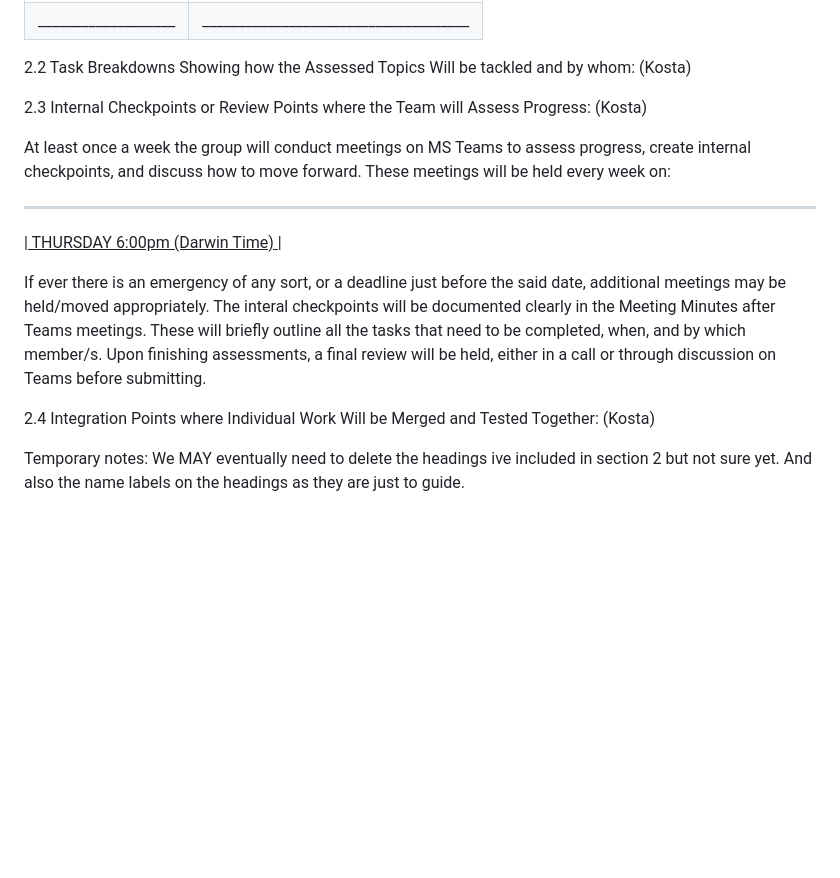
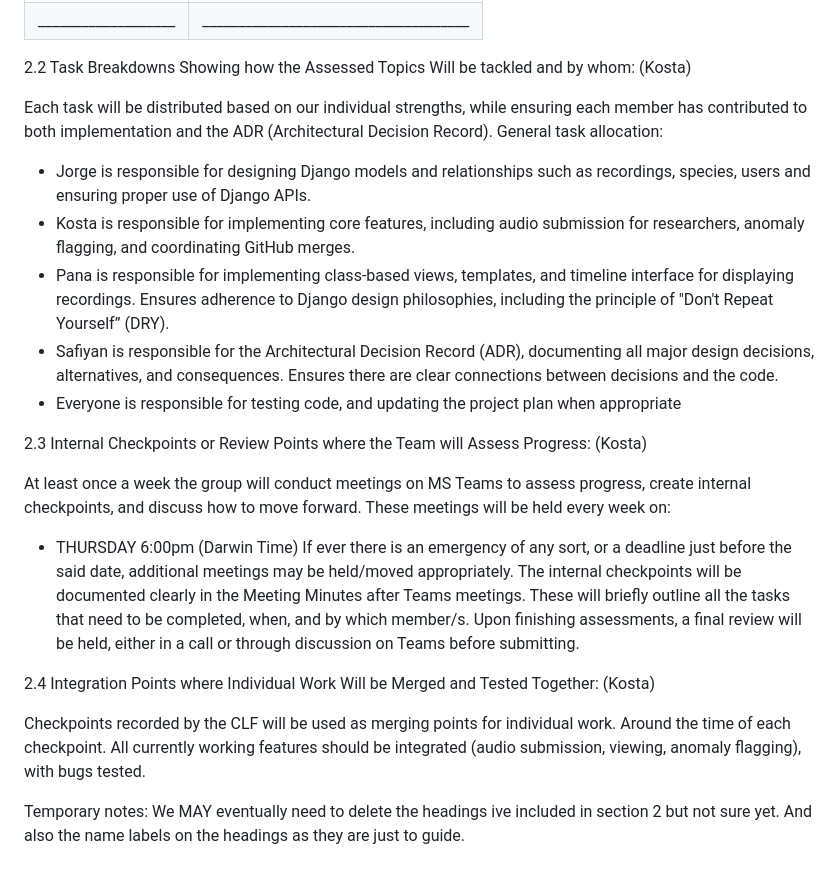
Before and after one commit to Str4tegy/HIT237-Group12, a Markdown page: GROUP-CONTRACT-Group-12.md, the part around the change. Drawn GitHub-style; blank space fills up the shorter version.

Commit message:
Revise task distribution and meeting schedule
Updated task allocations and internal checkpoints for team responsibilities and meeting schedules.

```diff
--- a/GROUP-CONTRACT-Group-12.md
+++ b/GROUP-CONTRACT-Group-12.md
@@ -64,20 +64,23 @@ Each team member will be resposible for aknowledging key milestones for each ass
 
 2.2 Task Breakdowns Showing how the Assessed Topics Will be tackled and by whom: (Kosta)
 
+Each task will be distributed based on our individual strengths, while ensuring each member has contributed to both implementation and the ADR (Architectural Decision Record).
+General task allocation:
+ - Jorge is responsible for designing Django models and relationships such as recordings, species, users and ensuring proper use of Django APIs.
+ - Kosta is responsible for implementing core features, including  audio submission for researchers, anomaly flagging, and coordinating GitHub merges.
+ - Pana is responsible for implementing class-based views, templates, and timeline interface for displaying recordings. Ensures adherence to Django design philosophies, including the principle of "Don't Repeat Yourself” (DRY).
+ - Safiyan is responsible for the Architectural Decision Record (ADR), documenting all major design decisions, alternatives, and consequences. Ensures there are clear connections between decisions and the code.
+ - Everyone is responsible for testing code, and updating the project plan when appropriate
 
 2.3 Internal Checkpoints or Review Points where the Team will Assess Progress: (Kosta)
 
 At least once a week the group will conduct meetings on MS Teams to assess progress, create internal checkpoints, and discuss how to move forward. These meetings will be held every week on:
-_________________________________
-|<u> THURSDAY 6:00pm (Darwin Time) </u>|
-
-If ever there is an emergency of any sort, or a deadline just before the said date, additional meetings may be held/moved appropriately. The interal checkpoints will be documented clearly in the Meeting Minutes after Teams meetings. These will briefly outline all the tasks that need to be completed, when, and by which member/s.
-Upon finishing assessments, a final review will be held, either in a call or through discussion on Teams before submitting.
+ - THURSDAY 6:00pm (Darwin Time)
+If ever there is an emergency of any sort, or a deadline just before the said date, additional meetings may be held/moved appropriately. The internal checkpoints will be documented clearly in the Meeting Minutes after Teams meetings. These will briefly outline all the tasks that need to be completed, when, and by which member/s. Upon finishing assessments, a final review will be held, either in a call or through discussion on Teams before submitting.
 
 2.4 Integration Points where Individual Work Will be Merged and Tested Together: (Kosta)
 
-
-
+Checkpoints recorded by the CLF will be used as merging points for individual work. Around the time of each checkpoint. All currently working features should be integrated (audio submission, viewing, anomaly flagging), with bugs tested.
 
 
 Temporary notes:
```
